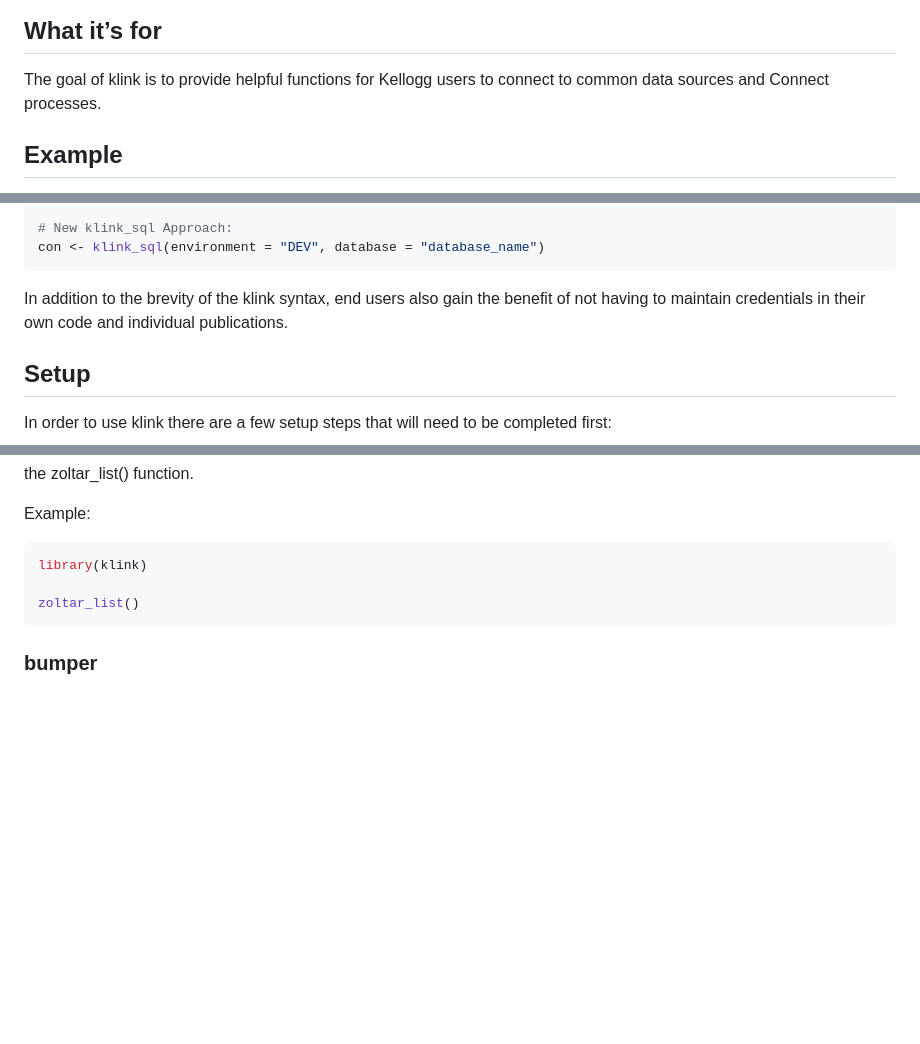
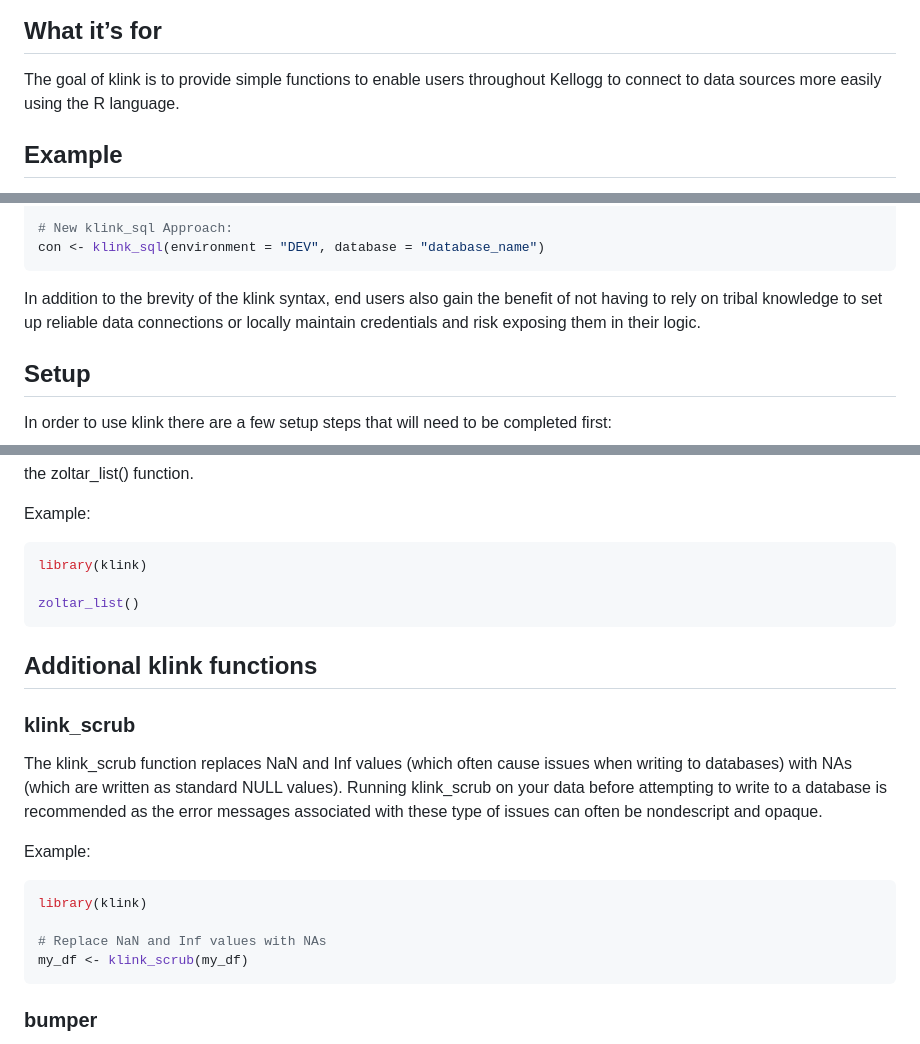
Before and after one commit to mikechappelow/klink, a Markdown page: README.md, 3 parts joined by grey strips. GitHub-like rendering; blank space fills up the shorter version.

````diff
--- a/README.md
+++ b/README.md
@@ -6,8 +6,9 @@
 
 ## What it’s for
 
-The goal of klink is to provide helpful functions for Kellogg users to
-connect to common data sources and Connect processes.
+The goal of klink is to provide simple functions to enable users
+throughout Kellogg to connect to data sources more easily using the R
+language.
 
 ## Example
 
@@ -30,8 +31,9 @@ con <- klink_sql(environment = "DEV", database = "database_name")
 ```
 
 In addition to the brevity of the klink syntax, end users also gain the
-benefit of not having to maintain credentials in their own code and
-individual publications.
+benefit of not having to rely on tribal knowledge to set up reliable
+data connections or locally maintain credentials and risk exposing them
+in their logic.
 
 ## Setup
 
@@ -258,6 +244,26 @@ library(klink)
 zoltar_list()
 ```
 
+## Additional klink functions
+
+### klink_scrub
+
+The klink_scrub function replaces NaN and Inf values (which often cause
+issues when writing to databases) with NAs (which are written as
+standard NULL values). Running klink_scrub on your data before
+attempting to write to a database is recommended as the error messages
+associated with these type of issues can often be nondescript and
+opaque.
+
+Example:
+
+``` r
+library(klink)
+
+# Replace NaN and Inf values with NAs
+my_df <- klink_scrub(my_df)
+```
+
 ### bumper
 
 The bumper function is intended to be called when you want to trigger an
````
Also changed, not shown: other parts of README.md (+28 -44 lines), vignettes/hadoop.png, vignettes/microsoft-sql.png, vignettes/postgresql.png, vignettes/redshift.png, vignettes/s3.png, 1 other file.
